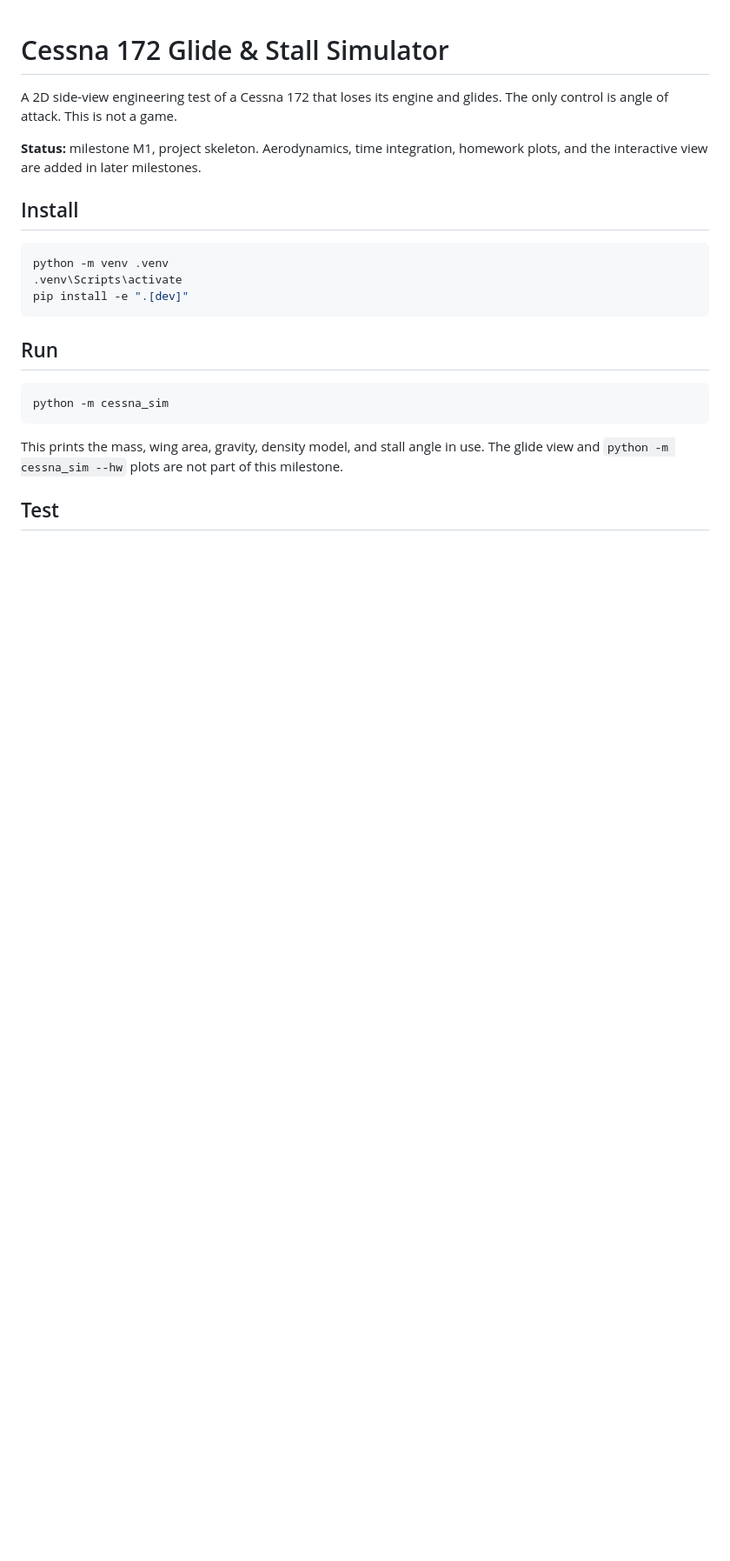
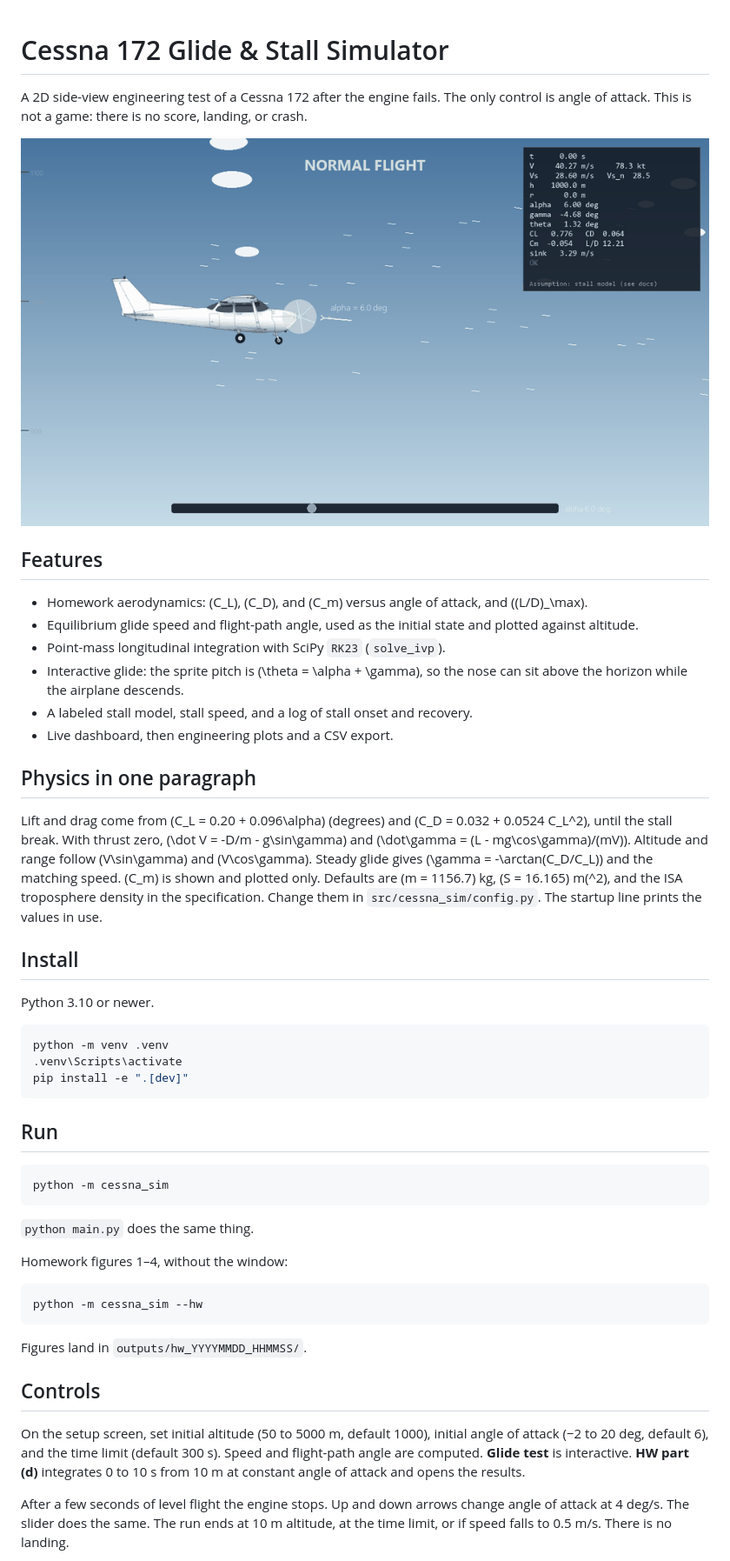
Before and after one commit to sahandrb/cessna172-glide-stall-simulator, a Markdown page: README.md, the part around one of its changes. Shown at 87% size. Drawn GitHub-style; pictures changed too: docs/images/glide.gif (added); blank space fills up the shorter version.

Commit message:
docs: add theory, validation, and README
Co-authored-by: Cursor <cursoragent@cursor.com>

````diff
--- a/README.md
+++ b/README.md
@@ -1,10 +1,25 @@
 # Cessna 172 Glide & Stall Simulator
 
-A 2D side-view engineering test of a Cessna 172 that loses its engine and glides. The only control is angle of attack. This is not a game.
+A 2D side-view engineering test of a Cessna 172 after the engine fails. The only control is angle of attack. This is not a game: there is no score, landing, or crash.
 
-**Status:** milestone M1, project skeleton. Aerodynamics, time integration, homework plots, and the interactive view are added in later milestones.
+![Glide test, normal flight](docs/images/glide.gif)
+
+## Features
+
+- Homework aerodynamics: \(C_L\), \(C_D\), and \(C_m\) versus angle of attack, and \((L/D)_\max\).
+- Equilibrium glide speed and flight-path angle, used as the initial state and plotted against altitude.
+- Point-mass longitudinal integration with SciPy `RK23` (`solve_ivp`).
+- Interactive glide: the sprite pitch is \(\theta = \alpha + \gamma\), so the nose can sit above the horizon while the airplane descends.
+- A labeled stall model, stall speed, and a log of stall onset and recovery.
+- Live dashboard, then engineering plots and a CSV export.
+
+## Physics in one paragraph
+
+Lift and drag come from \(C_L = 0.20 + 0.096\alpha\) (degrees) and \(C_D = 0.032 + 0.0524 C_L^2\), until the stall break. With thrust zero, \(\dot V = -D/m - g\sin\gamma\) and \(\dot\gamma = (L - mg\cos\gamma)/(mV)\). Altitude and range follow \(V\sin\gamma\) and \(V\cos\gamma\). Steady glide gives \(\gamma = -\arctan(C_D/C_L)\) and the matching speed. \(C_m\) is shown and plotted only. Defaults are \(m = 1156.7\) kg, \(S = 16.165\) m\(^2\), and the ISA troposphere density in the specification. Change them in `src/cessna_sim/config.py`. The startup line prints the values in use.
 
 ## Install
+
+Python 3.10 or newer.
 
 ```bash
 python -m venv .venv
@@ -18,6 +33,19 @@ pip install -e ".[dev]"
 python -m cessna_sim
 ```
 
-This prints the mass, wing area, gravity, density model, and stall angle in use. The glide view and `python -m cessna_sim --hw` plots are not part of this milestone.
+`python main.py` does the same thing.
 
-## Test
+Homework figures 1–4, without the window:
+
+```bash
+python -m cessna_sim --hw
+```
+
+Figures land in `outputs/hw_YYYYMMDD_HHMMSS/`.
+
+## Controls
+
+On the setup screen, set initial altitude (50 to 5000 m, default 1000), initial angle of attack (−2 to 20 deg, default 6), and the time limit (default 300 s). Speed and flight-path angle are computed. **Glide test** is interactive. **HW part (d)** integrates 0 to 10 s from 10 m at constant angle of attack and opens the results.
+
+After a few seconds of level flight the engine stops. Up and down arrows change angle of attack at 4 deg/s. The slider does the same. The run ends at 10 m altitude, at the time limit, or if speed falls to 0.5 m/s. There is no landing.
+
````
Also changed, not shown: other parts of README.md (+34 -0 lines), docs/theory.md (added, +145 -0 lines), docs/validation.md (added, +53 -0 lines), docs/images/glide_frame.png (added), docs/images/normal_flight.png (added).
